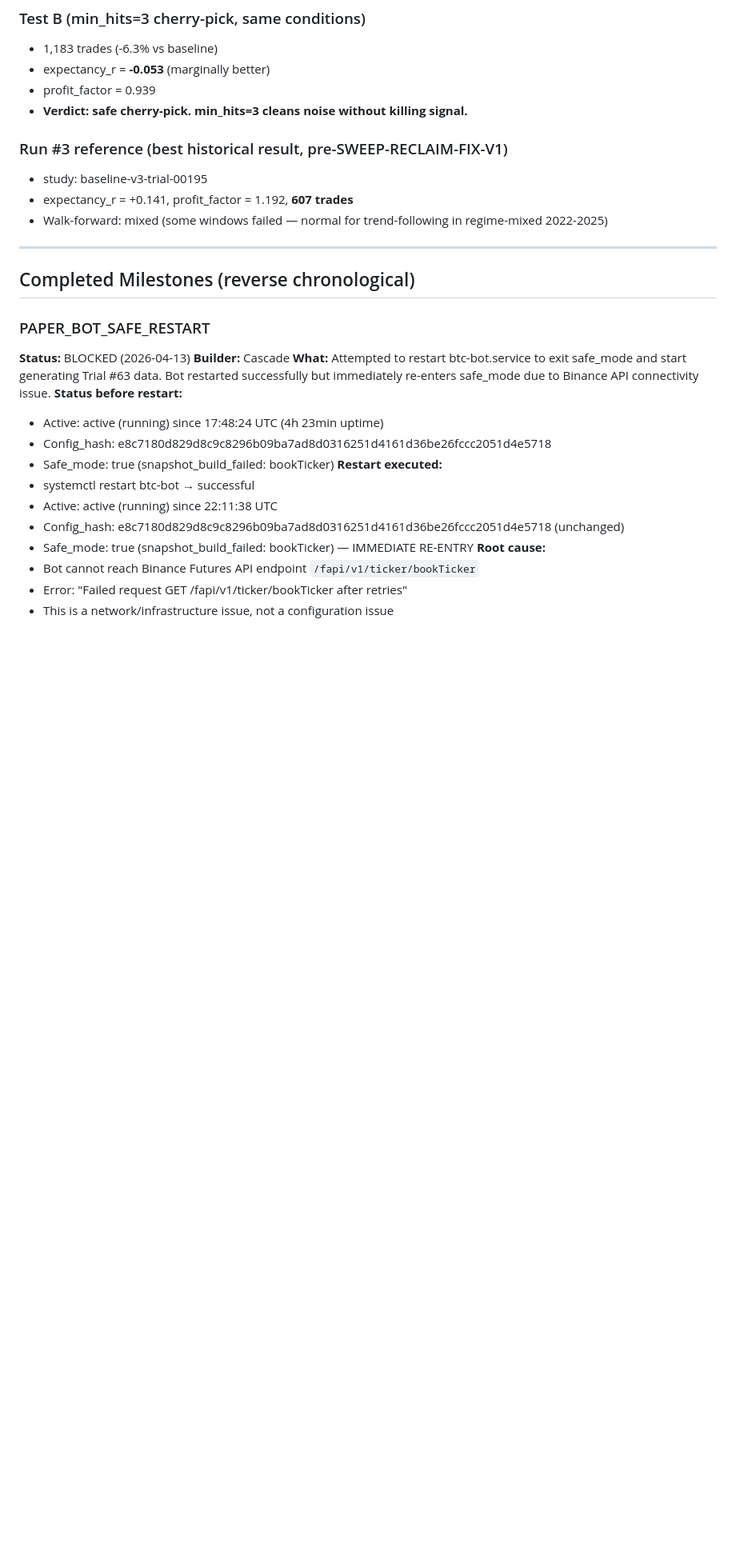
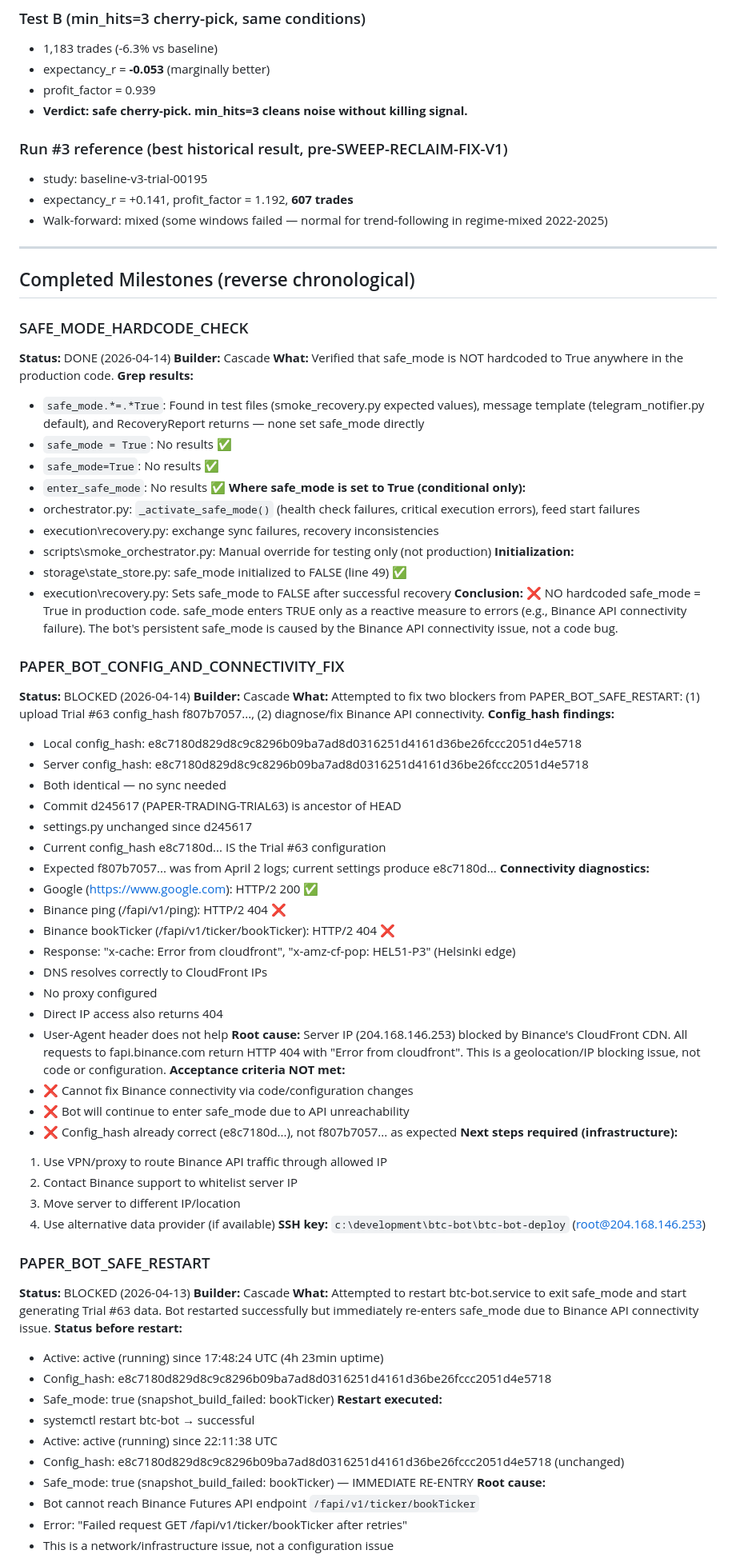
Before and after one commit to lewiercoin/btc-bot, a Markdown page: docs/MILESTONE_TRACKER.md, the part around the change. Shown at 80% size. Rendered like a GitHub page; blank space fills up the shorter version.

Commit message:
MILESTONE_TRACKER: SAFE_MODE_HARDCODE_CHECK DONE + PAPER_BOT_CONFIG_AND_CONNECTIVITY_FIX BLOCKED (Binance CloudFront IP block)

```diff
--- a/docs/MILESTONE_TRACKER.md
+++ b/docs/MILESTONE_TRACKER.md
@@ -134,6 +134,57 @@ Discarded (PF>3 = overfitted): trials #47, #56, #73, #89, #264 (raw PF=∞, only
 ---
 
 ## Completed Milestones (reverse chronological)
+
+### SAFE_MODE_HARDCODE_CHECK
+**Status:** DONE (2026-04-14)
+**Builder:** Cascade
+**What:** Verified that safe_mode is NOT hardcoded to True anywhere in the production code.
+**Grep results:**
+- `safe_mode.*=.*True`: Found in test files (smoke_recovery.py expected values), message template (telegram_notifier.py default), and RecoveryReport returns — none set safe_mode directly
+- `safe_mode = True`: No results ✅
+- `safe_mode=True`: No results ✅
+- `enter_safe_mode`: No results ✅
+**Where safe_mode is set to True (conditional only):**
+- orchestrator.py: `_activate_safe_mode()` (health check failures, critical execution errors), feed start failures
+- execution\recovery.py: exchange sync failures, recovery inconsistencies
+- scripts\smoke_orchestrator.py: Manual override for testing only (not production)
+**Initialization:**
+- storage\state_store.py: safe_mode initialized to FALSE (line 49) ✅
+- execution\recovery.py: Sets safe_mode to FALSE after successful recovery
+**Conclusion:** ❌ NO hardcoded safe_mode = True in production code. safe_mode enters TRUE only as a reactive measure to errors (e.g., Binance API connectivity failure). The bot's persistent safe_mode is caused by the Binance API connectivity issue, not a code bug.
+
+### PAPER_BOT_CONFIG_AND_CONNECTIVITY_FIX
+**Status:** BLOCKED (2026-04-14)
+**Builder:** Cascade
+**What:** Attempted to fix two blockers from PAPER_BOT_SAFE_RESTART: (1) upload Trial #63 config_hash f807b7057..., (2) diagnose/fix Binance API connectivity.
+**Config_hash findings:**
+- Local config_hash: e8c7180d829d8c9c8296b09ba7ad8d0316251d4161d36be26fccc2051d4e5718
+- Server config_hash: e8c7180d829d8c9c8296b09ba7ad8d0316251d4161d36be26fccc2051d4e5718
+- Both identical — no sync needed
+- Commit d245617 (PAPER-TRADING-TRIAL63) is ancestor of HEAD
+- settings.py unchanged since d245617
+- Current config_hash e8c7180d... IS the Trial #63 configuration
+- Expected f807b7057... was from April 2 logs; current settings produce e8c7180d...
+**Connectivity diagnostics:**
+- Google (https://www.google.com): HTTP/2 200 ✅
+- Binance ping (/fapi/v1/ping): HTTP/2 404 ❌
+- Binance bookTicker (/fapi/v1/ticker/bookTicker): HTTP/2 404 ❌
+- Response: "x-cache: Error from cloudfront", "x-amz-cf-pop: HEL51-P3" (Helsinki edge)
+- DNS resolves correctly to CloudFront IPs
+- No proxy configured
+- Direct IP access also returns 404
+- User-Agent header does not help
+**Root cause:** Server IP (204.168.146.253) blocked by Binance's CloudFront CDN. All requests to fapi.binance.com return HTTP 404 with "Error from cloudfront". This is a geolocation/IP blocking issue, not code or configuration.
+**Acceptance criteria NOT met:**
+- ❌ Cannot fix Binance connectivity via code/configuration changes
+- ❌ Bot will continue to enter safe_mode due to API unreachability
+- ❌ Config_hash already correct (e8c7180d...), not f807b7057... as expected
+**Next steps required (infrastructure):**
+1. Use VPN/proxy to route Binance API traffic through allowed IP
+2. Contact Binance support to whitelist server IP
+3. Move server to different IP/location
+4. Use alternative data provider (if available)
+**SSH key:** `c:\development\btc-bot\btc-bot-deploy` (root@204.168.146.253)
 
 ### PAPER_BOT_SAFE_RESTART
 **Status:** BLOCKED (2026-04-13)
```
